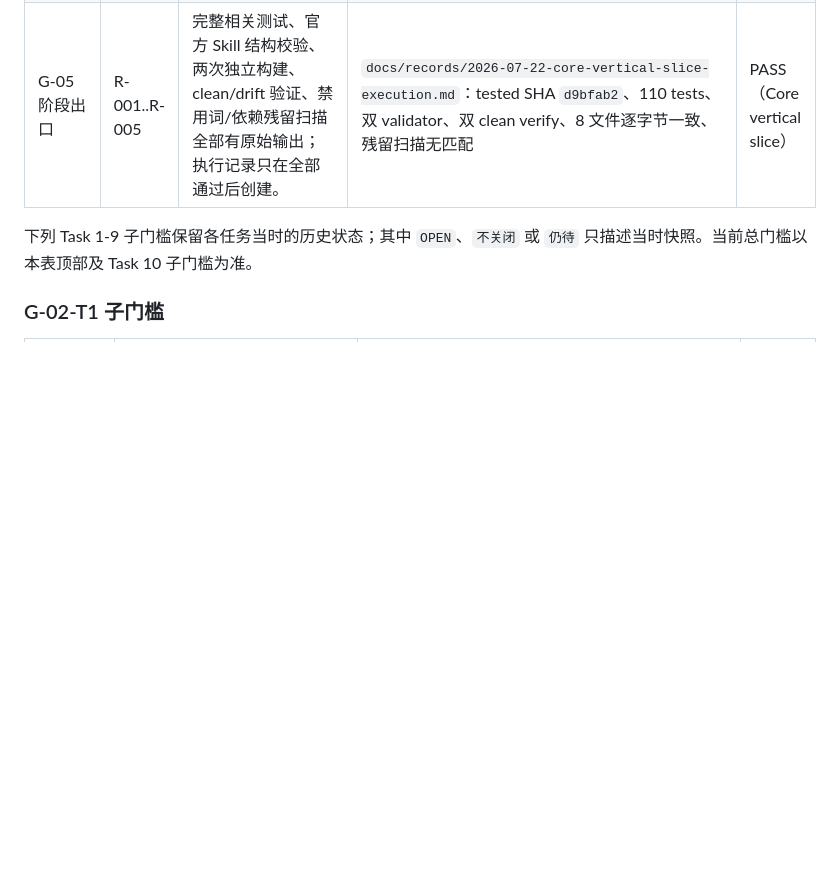
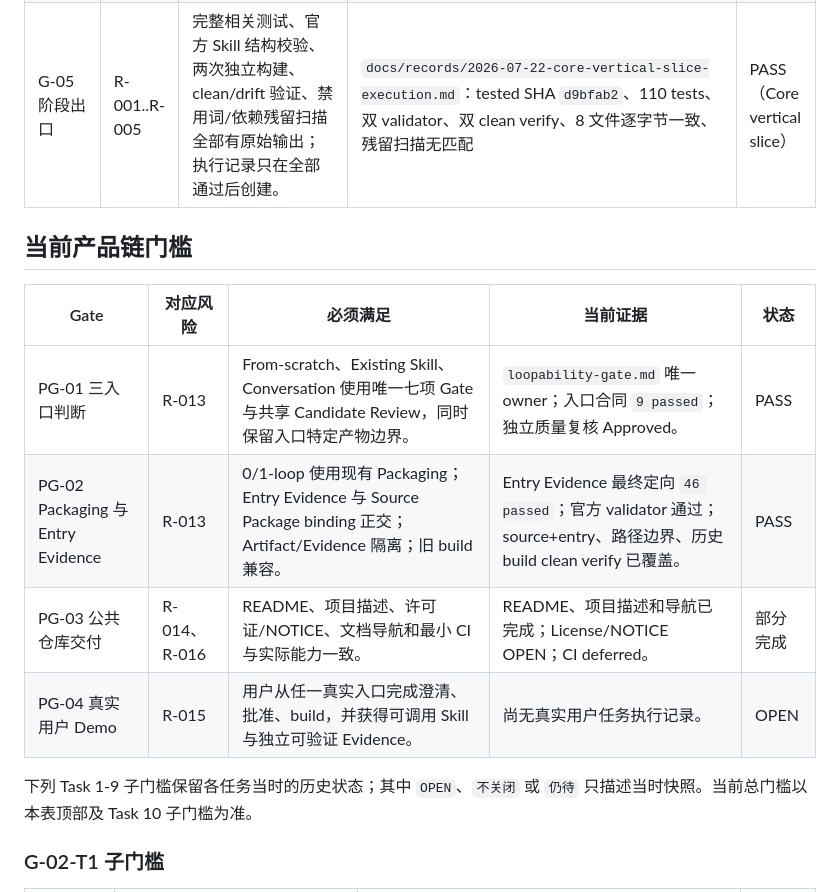
Before and after one commit to Conradgui/loop-craft, a Markdown page: docs/project-management/quality-gates.md, the part around the change. GitHub-like rendering; blank space fills up the shorter version.

```diff
--- a/docs/project-management/quality-gates.md
+++ b/docs/project-management/quality-gates.md
@@ -10,6 +10,15 @@
 | G-03 编译与 Source Map | R-002、R-003 | 重复构建产生相同 IR、artifact 和摘要；每个关键生成字段、当前 Profile 的 Loop 和元数据都有可回溯映射；Manifest 明确 Semantic IR、Execution IR、Override/no-override、Compiler、Adapter、Profile、Artifact 摘要。 | Compiler/Adapter Source Map、六个严格摘要合同、两次 8 文件构建逐字节一致、两次 clean verify；最终复审 Approved | PASS（Core vertical slice） |
 | G-04 产物与证据隔离 | R-003、R-004 | artifact 与 evidence 为兄弟目录；证据绑定 artifact digest；Adapter/Evidence 任一中途失败不留下可被误用的部分输出；漂移验证不修改 artifact。 | 隔离与摘要绑定、Adapter 失败、Evidence 第 2-5 次写入失败、普通已有输出、非破坏性 drift、空目录及直接 symlink 均有回归；强杀/非本地 FS 保留为 P2 residual | PASS（已测试的本地 Core slice） |
 | G-05 阶段出口 | R-001..R-005 | 完整相关测试、官方 Skill 结构校验、两次独立构建、clean/drift 验证、禁用词/依赖残留扫描全部有原始输出；执行记录只在全部通过后创建。 | `docs/records/2026-07-22-core-vertical-slice-execution.md`：tested SHA `d9bfab2`、110 tests、双 validator、双 clean verify、8 文件逐字节一致、残留扫描无匹配 | PASS（Core vertical slice） |
+
+## 当前产品链门槛
+
+| Gate | 对应风险 | 必须满足 | 当前证据 | 状态 |
+|---|---|---|---|---|
+| PG-01 三入口判断 | R-013 | From-scratch、Existing Skill、Conversation 使用唯一七项 Gate 与共享 Candidate Review，同时保留入口特定产物边界。 | `loopability-gate.md` 唯一 owner；入口合同 `9 passed`；独立质量复核 Approved。 | PASS |
+| PG-02 Packaging 与 Entry Evidence | R-013 | 0/1-loop 使用现有 Packaging；Entry Evidence 与 Source Package binding 正交；Artifact/Evidence 隔离；旧 build 兼容。 | Entry Evidence 最终定向 `46 passed`；官方 validator 通过；source+entry、路径边界、历史 build clean verify 已覆盖。 | PASS |
+| PG-03 公共仓库交付 | R-014、R-016 | README、项目描述、许可证/NOTICE、文档导航和最小 CI 与实际能力一致。 | README、项目描述和导航已完成；License/NOTICE OPEN；CI deferred。 | 部分完成 |
+| PG-04 真实用户 Demo | R-015 | 用户从任一真实入口完成澄清、批准、build，并获得可调用 Skill 与独立可验证 Evidence。 | 尚无真实用户任务执行记录。 | OPEN |
 
 下列 Task 1-9 子门槛保留各任务当时的历史状态；其中 `OPEN`、`不关闭` 或 `仍待` 只描述当时快照。当前总门槛以本表顶部及 Task 10 子门槛为准。
 
```
Also changed, not shown: docs/project-management/risk-register.md (+8 -0 lines).
